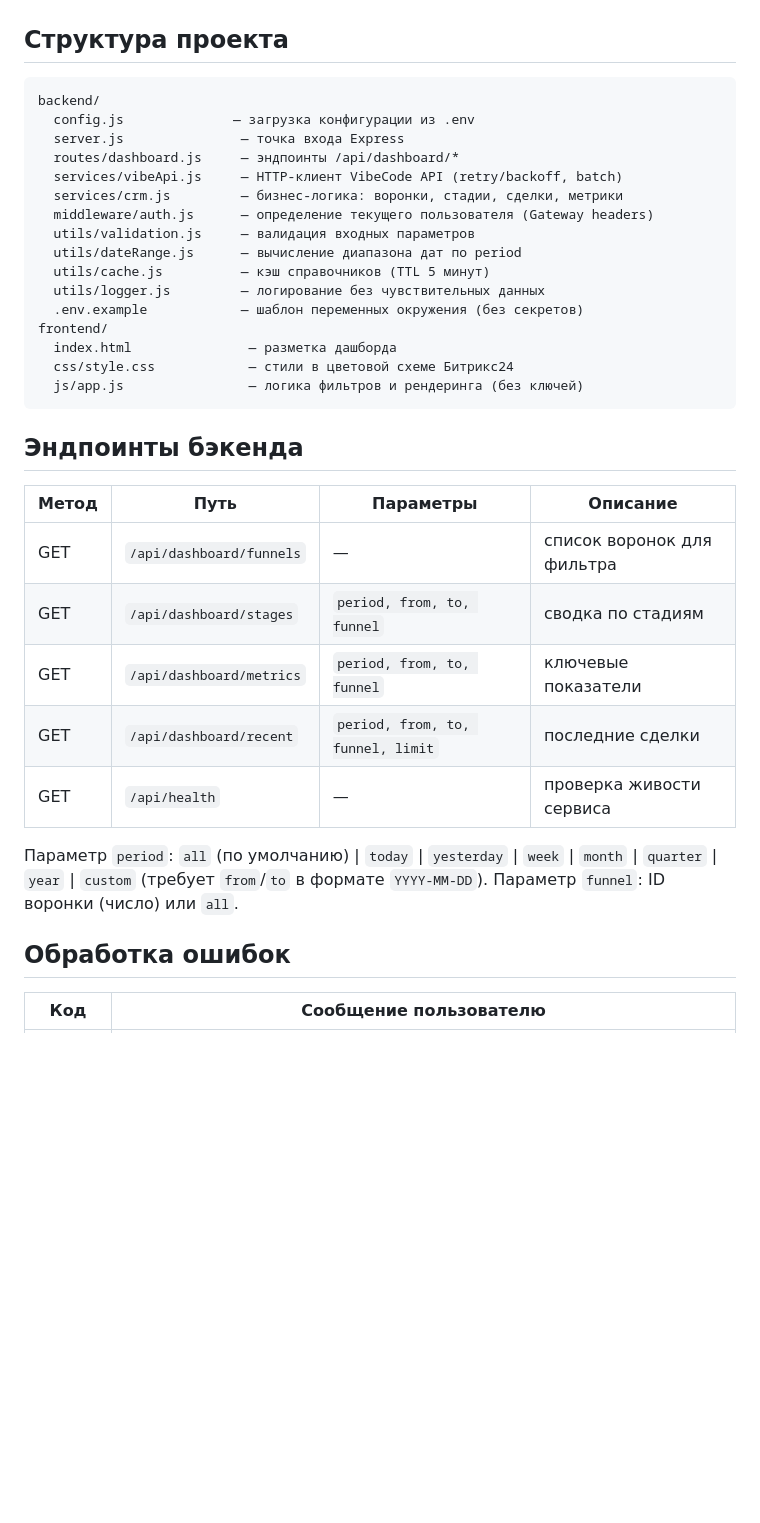
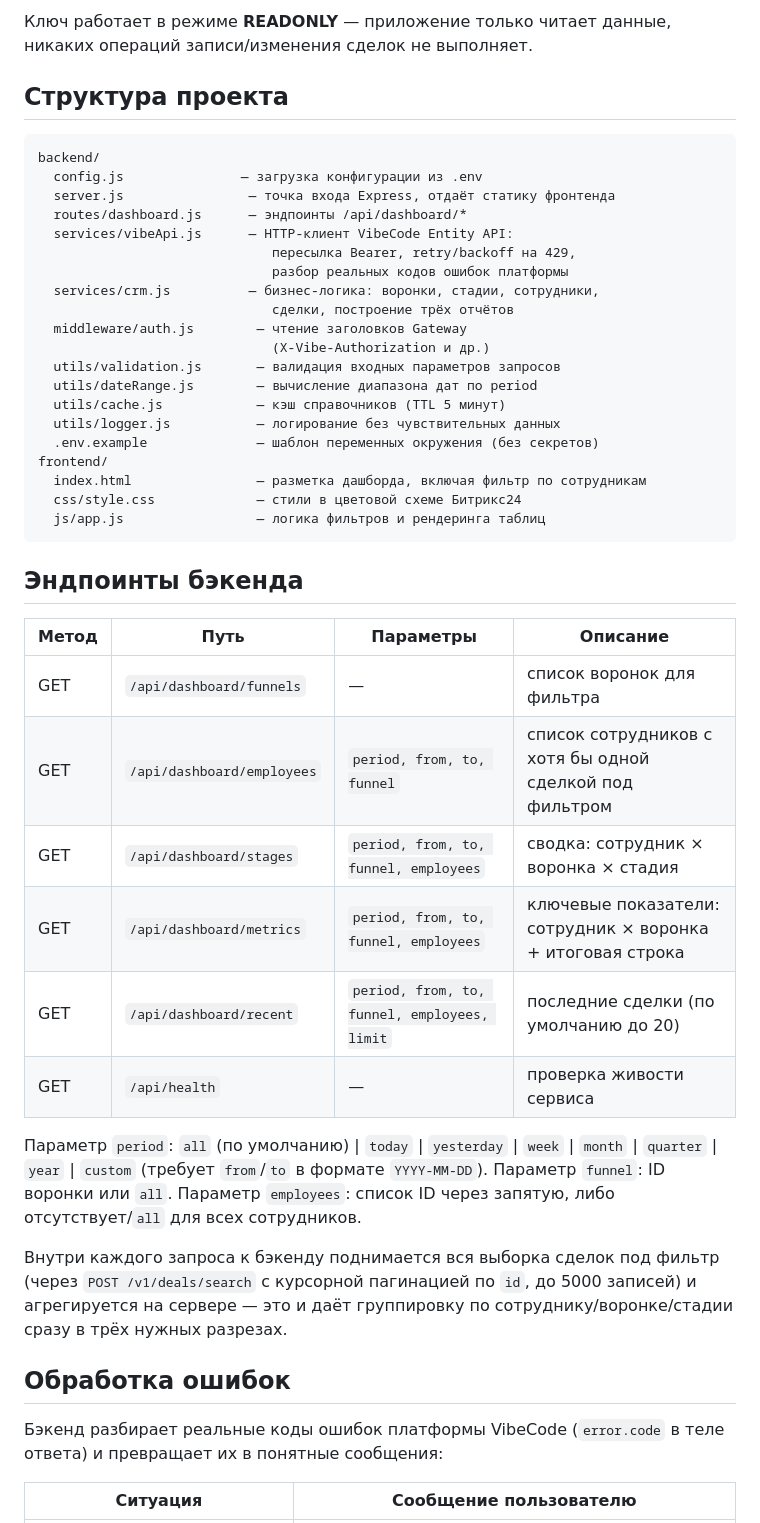
Before and after one commit to eknikulshinalogema-cpu/-----, a Markdown page: README.md, the part around one of its changes. Rendered like a GitHub page; blank space fills up the shorter version.

````diff
--- a/README.md
+++ b/README.md
@@ -56,23 +81,29 @@
+Ключ работает в режиме **READONLY** — приложение только читает данные,
+никаких операций записи/изменения сделок не выполняет.
 
 ## Структура проекта
 
 ```
 backend/
-  config.js              — загрузка конфигурации из .env
-  server.js               — точка входа Express
-  routes/dashboard.js     — эндпоинты /api/dashboard/*
-  services/vibeApi.js     — HTTP-клиент VibeCode API (retry/backoff, batch)
-  services/crm.js         — бизнес-логика: воронки, стадии, сделки, метрики
-  middleware/auth.js      — определение текущего пользователя (Gateway headers)
-  utils/validation.js     — валидация входных параметров
-  utils/dateRange.js      — вычисление диапазона дат по period
-  utils/cache.js          — кэш справочников (TTL 5 минут)
-  utils/logger.js         — логирование без чувствительных данных
-  .env.example            — шаблон переменных окружения (без секретов)
+  config.js               — загрузка конфигурации из .env
+  server.js                — точка входа Express, отдаёт статику фронтенда
+  routes/dashboard.js      — эндпоинты /api/dashboard/*
+  services/vibeApi.js      — HTTP-клиент VibeCode Entity API:
+                              пересылка Bearer, retry/backoff на 429,
+                              разбор реальных кодов ошибок платформы
+  services/crm.js          — бизнес-логика: воронки, стадии, сотрудники,
+                              сделки, построение трёх отчётов
+  middleware/auth.js        — чтение заголовков Gateway
+                              (X-Vibe-Authorization и др.)
+  utils/validation.js       — валидация входных параметров запросов
+  utils/dateRange.js        — вычисление диапазона дат по period
+  utils/cache.js            — кэш справочников (TTL 5 минут)
+  utils/logger.js           — логирование без чувствительных данных
+  .env.example              — шаблон переменных окружения (без секретов)
 frontend/
-  index.html               — разметка дашборда
-  css/style.css            — стили в цветовой схеме Битрикс24
-  js/app.js                — логика фильтров и рендеринга (без ключей)
+  index.html                — разметка дашборда, включая фильтр по сотрудникам
+  css/style.css             — стили в цветовой схеме Битрикс24
+  js/app.js                 — логика фильтров и рендеринга таблиц
 ```
 
 ## Эндпоинты бэкенда
@@ -80,16 +111,27 @@ frontend/
 | Метод | Путь | Параметры | Описание |
 |---|---|---|---|
 | GET | `/api/dashboard/funnels` | — | список воронок для фильтра |
-| GET | `/api/dashboard/stages` | `period, from, to, funnel` | сводка по стадиям |
-| GET | `/api/dashboard/metrics` | `period, from, to, funnel` | ключевые показатели |
-| GET | `/api/dashboard/recent` | `period, from, to, funnel, limit` | последние сделки |
+| GET | `/api/dashboard/employees` | `period, from, to, funnel` | список сотрудников с хотя бы одной сделкой под фильтром |
+| GET | `/api/dashboard/stages` | `period, from, to, funnel, employees` | сводка: сотрудник × воронка × стадия |
+| GET | `/api/dashboard/metrics` | `period, from, to, funnel, employees` | ключевые показатели: сотрудник × воронка + итоговая строка |
+| GET | `/api/dashboard/recent` | `period, from, to, funnel, employees, limit` | последние сделки (по умолчанию до 20) |
 | GET | `/api/health` | — | проверка живости сервиса |
 
-Параметр `period`: `all` (по умолчанию) \| `today` \| `yesterday` \| `week` \|
-`month` \| `quarter` \| `year` \| `custom` (требует `from`/`to` в формате
-`YYYY-MM-DD`). Параметр `funnel`: ID воронки (число) или `all`.
+Параметр `period`: `all` (по умолчанию) \| `today` \| `yesterday` \|
+`week` \| `month` \| `quarter` \| `year` \| `custom` (требует `from`/`to`
+в формате `YYYY-MM-DD`). Параметр `funnel`: ID воронки или `all`.
+Параметр `employees`: список ID через запятую, либо отсутствует/`all`
+для всех сотрудников.
+
+Внутри каждого запроса к бэкенду поднимается вся выборка сделок под
+фильтр (через `POST /v1/deals/search` с курсорной пагинацией по `id`,
+до 5000 записей) и агрегируется на сервере — это и даёт группировку по
+сотруднику/воронке/стадии сразу в трёх нужных разрезах.
 
 ## Обработка ошибок
 
-| Код | Сообщение пользователю |
+Бэкенд разбирает реальные коды ошибок платформы VibeCode
+(`error.code` в теле ответа) и превращает их в понятные сообщения:
+
+| Ситуация | Сообщение пользователю |
 |---|---|
````
Also changed, not shown: other parts of README.md (+99 -65 lines).
